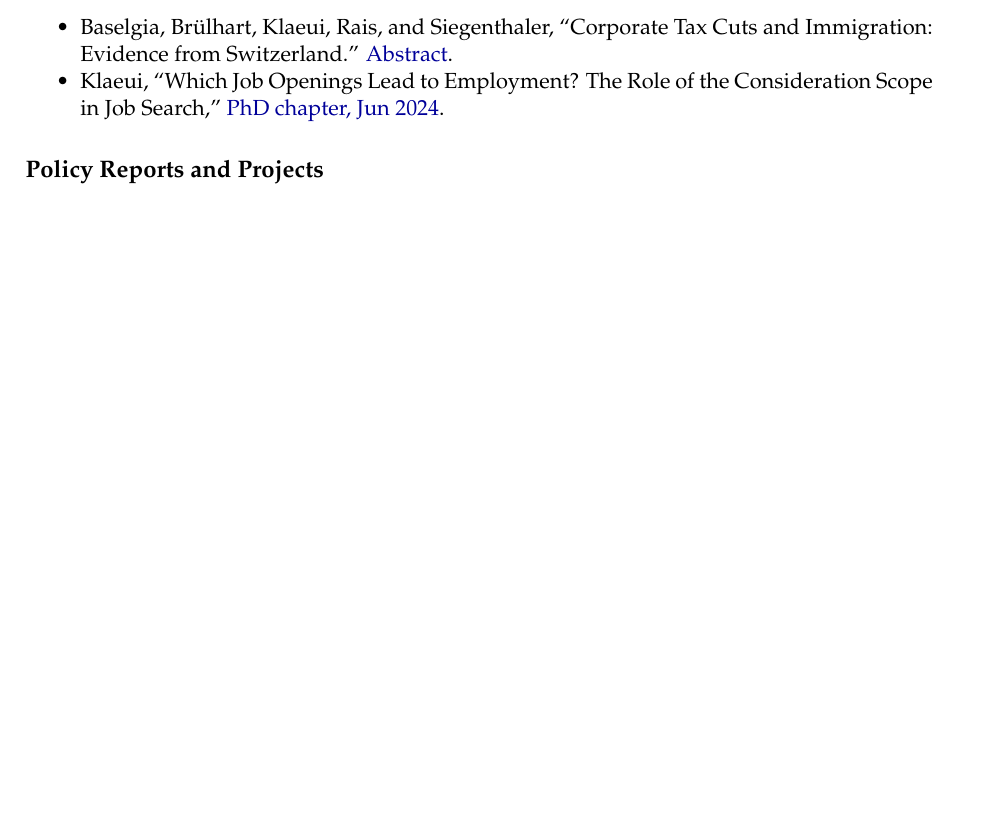
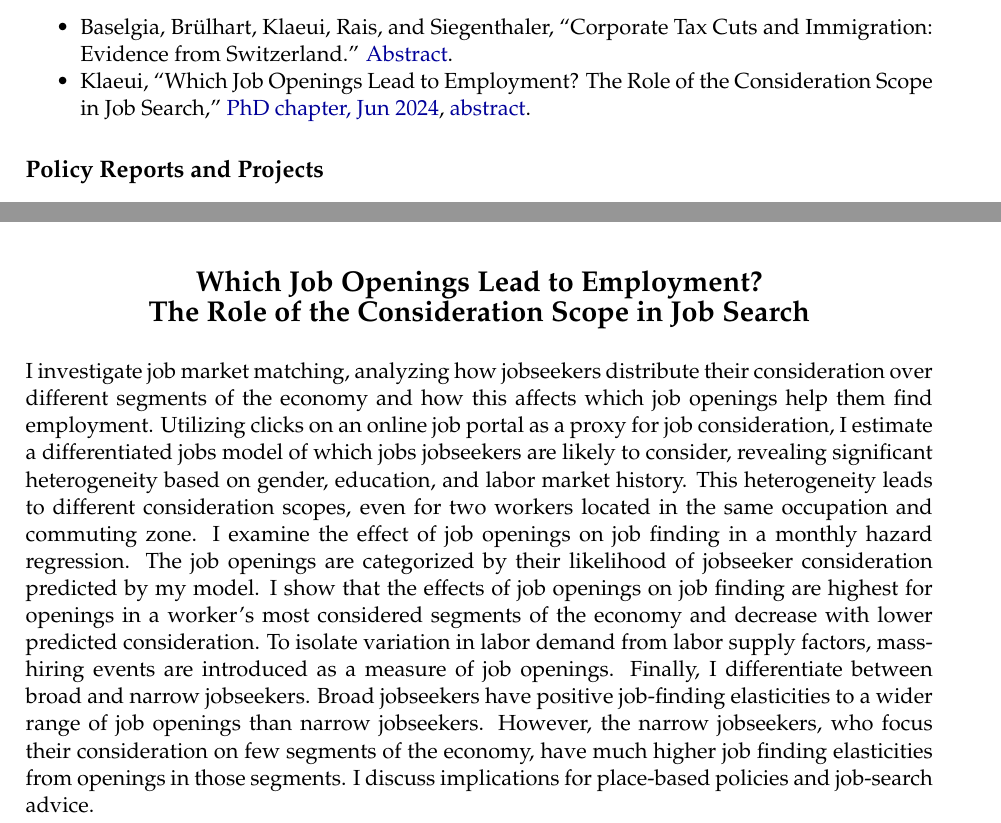
Before and after one commit to jklaeui/jklaeui.github.io, a LaTeX CV (cv/cv_klaeui_2026.tex): part of page 2 of 6 before the commit and two parts of pages 2 and 7 of 7 after it, the two joined at a grey line, cut so that both start at the same text, the shorter picture padded with empty space. Compiled offline with pdfLaTeX.

Commit message:
Add the consideration-scope paper abstract to the CV
Co-Authored-By: Claude Fable 5 <noreply@anthropic.com>
Claude-Session: https://claude.ai/code/session_01VRnKWtP25Vnu9Smu4KvPGt

```diff
--- a/cv/cv_klaeui_2026.tex
+++ b/cv/cv_klaeui_2026.tex
@@ -12,7 +12,7 @@
 \usepackage{fancyhdr}
 \usepackage{lastpage}
 
-\newcommand{\lastupdated}{September 8, 2026}
+\newcommand{\lastupdated}{September 10, 2026}
 
 % ---- page style: name in header (from p.2), "Last updated" in footer ----
 \fancypagestyle{cvpage}{%
@@ -118,7 +118,7 @@ Labor Economics, Public Economics, Applied Econometrics
 \section{Work in Progress}
 \begin{itemize}
 \item Baselgia, Br\"ulhart, Klaeui, Rais, and Siegenthaler, ``Corporate Tax Cuts and Immigration: Evidence from Switzerland.'' \hyperlink{abs:ctax}{Abstract}.
-\item Klaeui, ``Which Job Openings Lead to Employment? The Role of the Consideration Scope in Job Search,'' \href{https://api.unil.ch/iris/server/api/core/bitstreams/031700df-f881-4e74-bfe3-51930f2ca265/content#page=28}{PhD chapter, Jun 2024}.
+\item Klaeui, ``Which Job Openings Lead to Employment? The Role of the Consideration Scope in Job Search,'' \href{https://api.unil.ch/iris/server/api/core/bitstreams/031700df-f881-4e74-bfe3-51930f2ca265/content#page=28}{PhD chapter, Jun 2024}, \hyperlink{abs:consid}{abstract}.
 \end{itemize}
 
 % =========================== POLICY ===========================
@@ -311,4 +311,12 @@ In late 2024, the French public employment service introduced a new AI tool to s
 
 Do corporate tax cuts create jobs, and who fills them? We study the effects of corporate tax cuts on employment, wages, firm entry, and immigration in Switzerland, exploiting 940 large municipal tax-cut events triggered by the 2020 federal corporate tax reform. Our stacked difference-in-differences design compares treated municipalities, where effective tax rates fall by around 5 percentage points, to matched control municipalities outside their commuting zone. Employment rises by about 3\%. Roughly two-thirds of the increase comes from existing firms hiring more, one-third from newly created firms. Earnings rise by about 5\%. The new jobs are disproportionately filled by cross-border commuters, with substantial increases even in municipalities more than 30 minutes from the border, whereas inflows of permanent residents do not increase. Local corporate tax cuts thus stimulate labor demand that is met partly by commuting foreign workers.
 
+\vspace{8mm}
+\hypertarget{abs:consid}{}%
+\begin{center}
+{\Large\bfseries Which Job Openings Lead to Employment?\\ The Role of the Consideration Scope in Job Search}
+\end{center}
+
+I investigate job market matching, analyzing how jobseekers distribute their consideration over different segments of the economy and how this affects which job openings help them find employment. Utilizing clicks on an online job portal as a proxy for job consideration, I estimate a differentiated jobs model of which jobs jobseekers are likely to consider, revealing significant heterogeneity based on gender, education, and labor market history. This heterogeneity leads to different consideration scopes, even for two workers located in the same occupation and commuting zone. I examine the effect of job openings on job finding in a monthly hazard regression. The job openings are categorized by their likelihood of jobseeker consideration predicted by my model. I show that the effects of job openings on job finding are highest for openings in a worker's most considered segments of the economy and decrease with lower predicted consideration. To isolate variation in labor demand from labor supply factors, mass-hiring events are introduced as a measure of job openings. Finally, I differentiate between broad and narrow jobseekers. Broad jobseekers have positive job-finding elasticities to a wider range of job openings than narrow jobseekers. However, the narrow jobseekers, who focus their consideration on few segments of the economy, have much higher job finding elasticities from openings in those segments. I discuss implications for place-based policies and job-search advice.
+
 \end{document}
```
Also changed, not shown: cv/cv_klaeui_2026.pdf.
